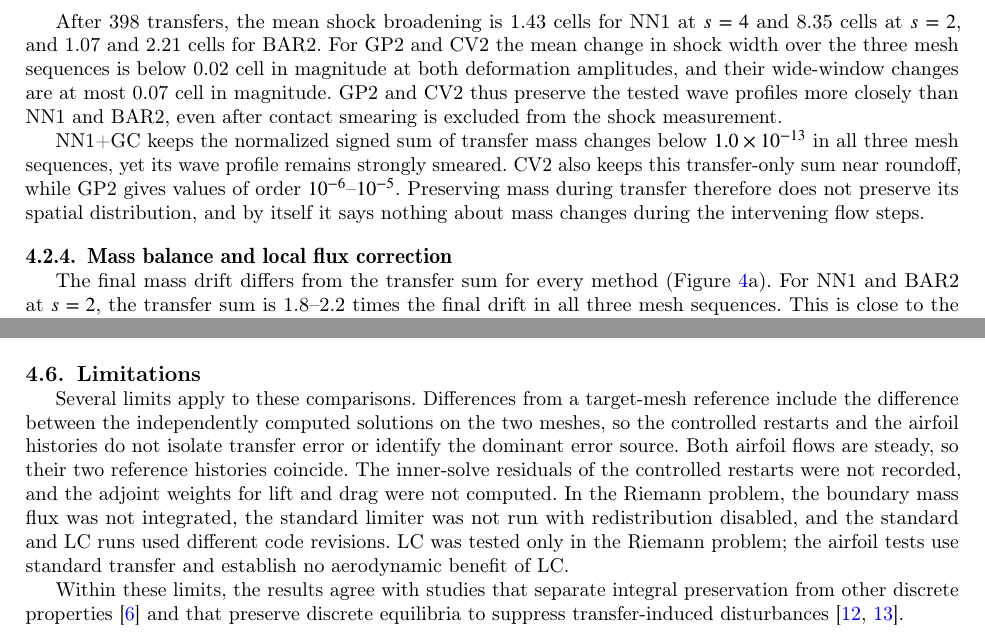
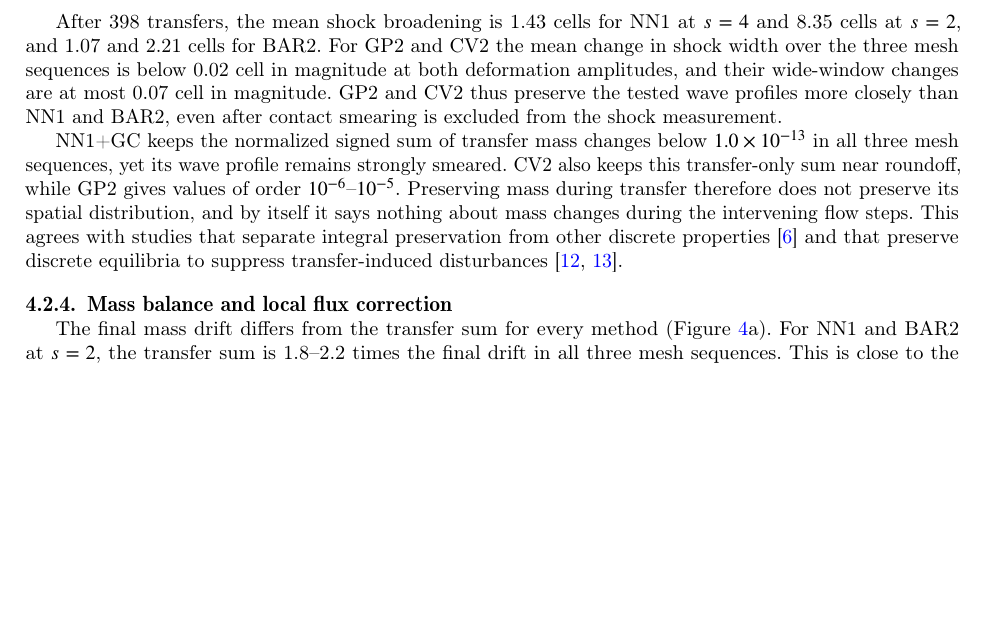
Before and after one commit to rois1995/InterpolationPaper, a LaTeX paper (paper.tex): two parts of pages 16 and 24 of 27 before the commit and part of page 16 of 27 after it, the two joined at a grey line, cut so that both start at the same text, the shorter picture padded with empty space. Compiled offline with pdfLaTeX; a LaTeX package or settings file that is missing is left out.

Commit message:
Apply supplied v2 revision and consolidate scope statements
Remove the separate Limitations subsection, place the literature connection in the Riemann discussion, and retain the requested scope statement in the conclusions. Synchronize the compiled PDF with the exact supplied TEX.

```diff
--- a/paper.tex
+++ b/paper.tex
@@ -871,7 +871,7 @@ Repeated transfer smears the contact as well as the shock (Figure~\ref{fig:riema
 
 After 398 transfers, the mean shock broadening is 1.43 cells for NN1 at $s=4$ and 8.35 cells at $s=2$, and 1.07 and 2.21 cells for BAR2. For GP2 and CV2 the mean change in shock width over the three mesh sequences is below 0.02 cell in magnitude at both deformation amplitudes, and their wide-window changes are at most 0.07 cell in magnitude. GP2 and CV2 thus preserve the tested wave profiles more closely than NN1 and BAR2, even after contact smearing is excluded from the shock measurement.
 
-NN1+GC keeps the normalized signed sum of transfer mass changes below $1.0\times10^{-13}$ in all three mesh sequences, yet its wave profile remains strongly smeared. CV2 also keeps this transfer-only sum near roundoff, while GP2 gives values of order $10^{-6}$--$10^{-5}$. Preserving mass during transfer therefore does not preserve its spatial distribution, and by itself it says nothing about mass changes during the intervening flow steps.
+NN1+GC keeps the normalized signed sum of transfer mass changes below $1.0\times10^{-13}$ in all three mesh sequences, yet its wave profile remains strongly smeared. CV2 also keeps this transfer-only sum near roundoff, while GP2 gives values of order $10^{-6}$--$10^{-5}$. Preserving mass during transfer therefore does not preserve its spatial distribution, and by itself it says nothing about mass changes during the intervening flow steps. This agrees with studies that separate integral preservation from other discrete properties~\cite{MaddisonHiester2017} and that preserve discrete equilibria to suppress transfer-induced disturbances~\cite{MaddisonCotterFarrell2011,MaddisonCotterFarrell2013}.
 
 \subsubsection{Mass balance and local flux correction}
 \label{sec:results-local-conservation}
@@ -1211,13 +1211,6 @@ As the steady SA mesh is refined from 23,271 to 32,102 and 48,228 vertices, tota
 
 In summary, the integral comparison favors GP2 and CV2. The RMS drag departures of the three methods agree to within 2\% while their histories differ, the ordering of the departures changes with the mesh sequence, the nominal runs are not fully converged in their inner iterations, and the time-step changes exceed the NN2--GP2 drag difference in the comparison window. The loads therefore do not rank the transfer methods in this case.
 
-\subsection{Limitations}
-\label{sec:discussion}
-
-Several limits apply to these comparisons. Differences from a target-mesh reference include the difference between the independently computed solutions on the two meshes, so the controlled restarts and the airfoil histories do not isolate transfer error or identify the dominant error source. Both airfoil flows are steady, so their two reference histories coincide. The inner-solve residuals of the controlled restarts were not recorded, and the adjoint weights for lift and drag were not computed. In the Riemann problem, the boundary mass flux was not integrated, the standard limiter was not run with redistribution disabled, and the standard and LC runs used different code revisions. LC was tested only in the Riemann problem; the airfoil tests use standard transfer and establish no aerodynamic benefit of LC.
-
-Within these limits, the results agree with studies that separate integral preservation from other discrete properties~\cite{MaddisonHiester2017} and that preserve discrete equilibria to suppress transfer-induced disturbances~\cite{MaddisonCotterFarrell2011,MaddisonCotterFarrell2013}.
-
 \FloatBarrier
 \section{Conclusions}
 \label{sec:conclusions}
```
Also changed, not shown: paper.pdf, paper.tex (2 more changed lines).
